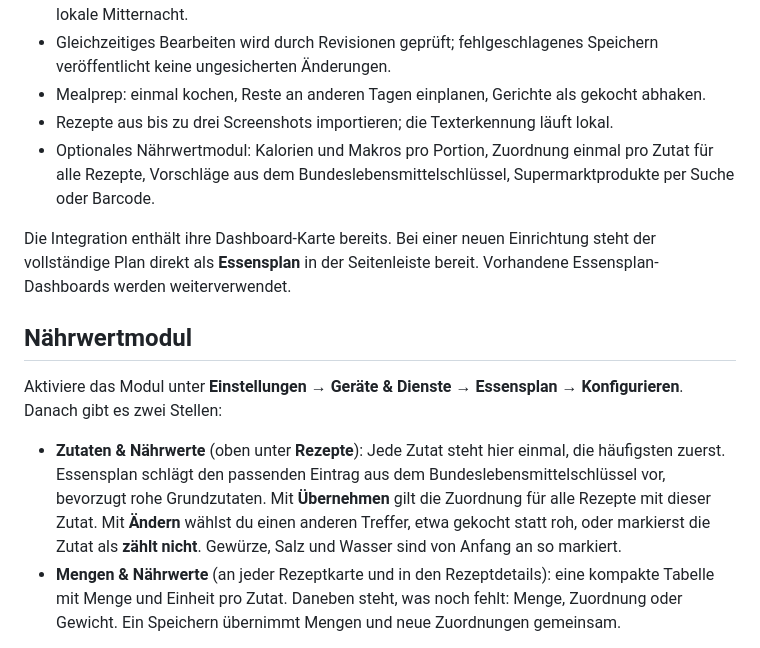
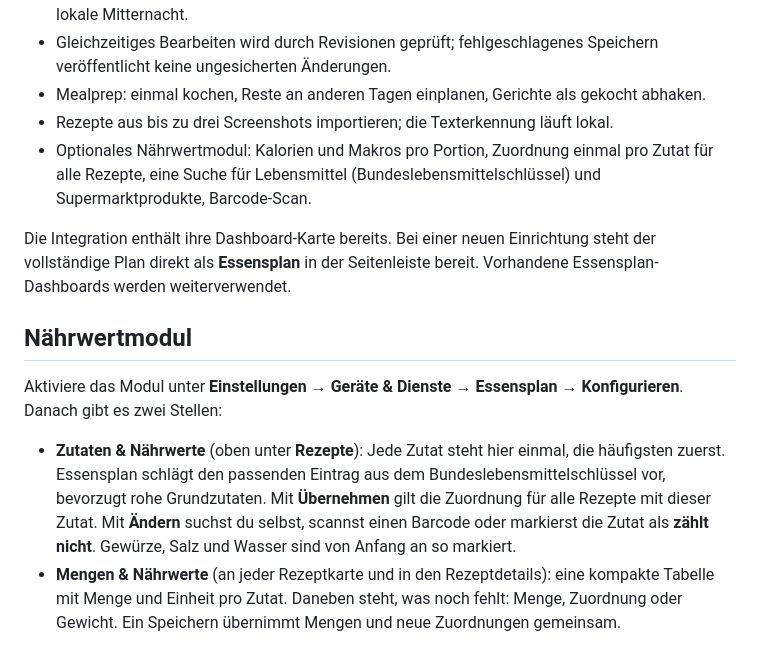
Before and after one commit to mr-wafflez/ha-essensplan-public, a Markdown page: README.md, the part around one of its changes. Rendered like a GitHub page.

```diff
--- a/README.md
+++ b/README.md
@@ -15,7 +15,7 @@ Eine lokale Custom Integration mit eigener Dashboard-Karte. Kein zusätzlicher S
 - Gleichzeitiges Bearbeiten wird durch Revisionen geprüft; fehlgeschlagenes Speichern veröffentlicht keine ungesicherten Änderungen.
 - Mealprep: einmal kochen, Reste an anderen Tagen einplanen, Gerichte als gekocht abhaken.
 - Rezepte aus bis zu drei Screenshots importieren; die Texterkennung läuft lokal.
-- Optionales Nährwertmodul: Kalorien und Makros pro Portion, Zuordnung einmal pro Zutat für alle Rezepte, Vorschläge aus dem Bundeslebensmittelschlüssel, Supermarktprodukte per Suche oder Barcode.
+- Optionales Nährwertmodul: Kalorien und Makros pro Portion, Zuordnung einmal pro Zutat für alle Rezepte, eine Suche für Lebensmittel (Bundeslebensmittelschlüssel) und Supermarktprodukte, Barcode-Scan.
 
 Die Integration enthält ihre Dashboard-Karte bereits. Bei einer neuen Einrichtung steht der vollständige Plan direkt als **Essensplan** in der Seitenleiste bereit. Vorhandene Essensplan-Dashboards werden weiterverwendet.
 
@@ -28,9 +28,8 @@ Konfigurieren**. Danach gibt es zwei Stellen:
   die häufigsten zuerst. Essensplan schlägt den passenden Eintrag aus dem
   Bundeslebensmittelschlüssel vor, bevorzugt rohe Grundzutaten. Mit
   **Übernehmen** gilt die Zuordnung für alle Rezepte mit dieser Zutat. Mit
-  **Ändern** wählst du einen anderen Treffer, etwa gekocht statt roh, oder
-  markierst die Zutat als **zählt nicht**. Gewürze, Salz und Wasser sind von
-  Anfang an so markiert.
+  **Ändern** suchst du selbst, scannst einen Barcode oder markierst die Zutat
+  als **zählt nicht**. Gewürze, Salz und Wasser sind von Anfang an so markiert.
 - **Mengen & Nährwerte** (an jeder Rezeptkarte und in den Rezeptdetails): eine
   kompakte Tabelle mit Menge und Einheit pro Zutat. Daneben steht, was noch fehlt:
   Menge, Zuordnung oder Gewicht. Ein Speichern übernimmt Mengen und neue
```
Also changed, not shown: other parts of README.md (+19 -20 lines), CHANGELOG.md (+7 -0 lines), docs/images/screenshot-pruefung.png, docs/images/suche.png (added), 9 other files.
